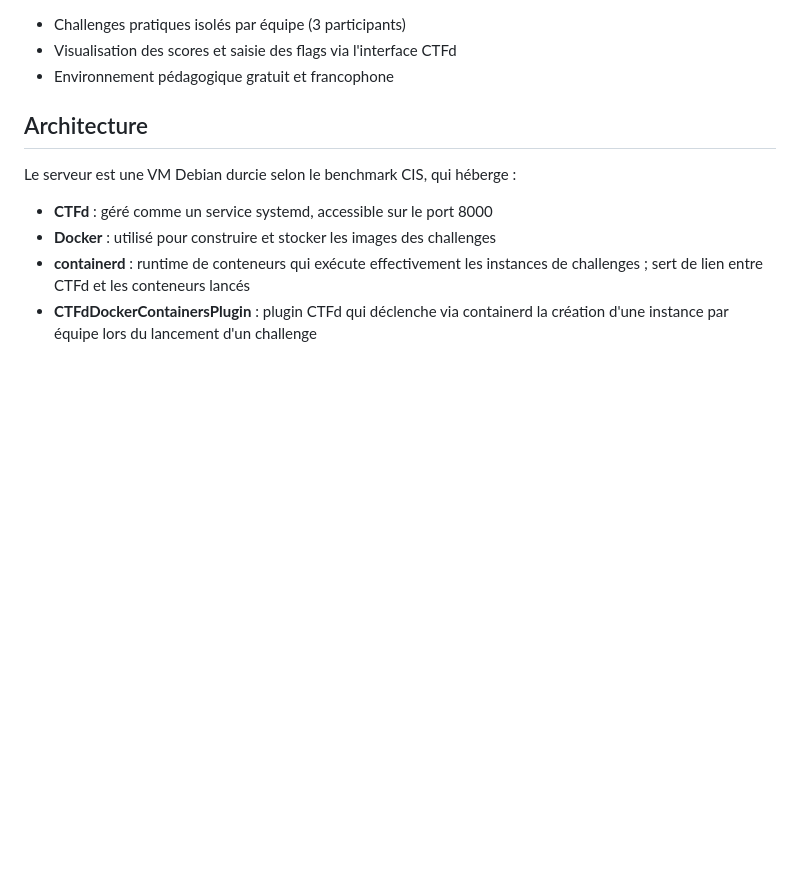
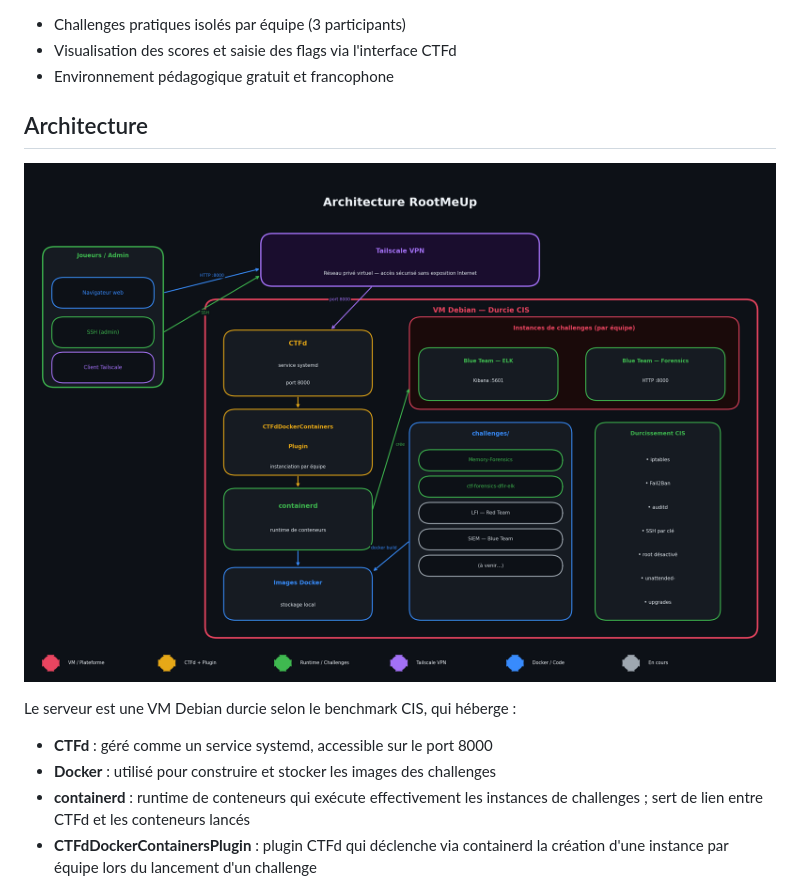
Before and after one commit to Jacob-dot-bit/RootMeUp, a Markdown page: README.md, the part around the change. Rendered like a GitHub page; blank space fills up the shorter version.

```diff
--- a/README.md
+++ b/README.md
@@ -8,6 +8,8 @@ Plateforme CTF open-source pour étudiants et professionnels cybersécurité. Ch
 - Environnement pédagogique gratuit et francophone
 
 ## Architecture
+
+![Schéma d'architecture](docs/diagram.png)
 
 Le serveur est une VM Debian durcie selon le benchmark CIS, qui héberge :
 - **CTFd** : géré comme un service systemd, accessible sur le port 8000
```
Also changed, not shown: challenges/Blue-Team-Memory-Forensics/README.md (+3 -0 lines), challenges/ctf-forensics-dfir-elk/GUIDE_DEPLOIEMENT.md (+11 -9 lines).
